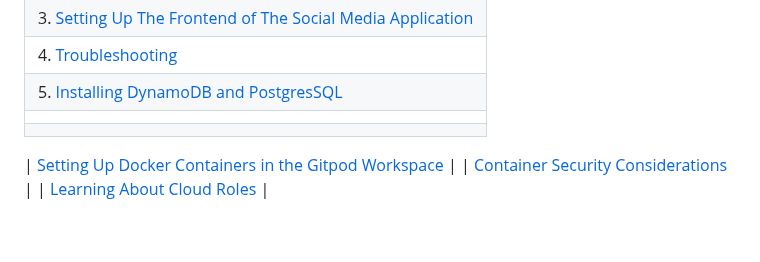
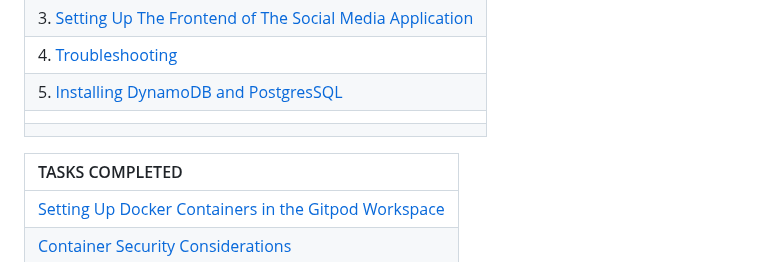
Before and after one commit to cloudjordan/aws-bootcamp-cruddur-2023, a Markdown page: journal/week1.md, the part around the change. Rendered like a GitHub page; blank space fills up the shorter version.

```diff
--- a/journal/week1.md
+++ b/journal/week1.md
@@ -12,7 +12,8 @@ This week was my first time using containirzation. As something breifly touched
 |  |
 
 
-
+| TASKS COMPLETED |
+| :-------------- |
 | [Setting Up Docker Containers in the Gitpod Workspace](#setting-up-docker-containers-in-the-gitpod-workspace) |
 | [Container Security Considerations](#container-security-considerations) |
 | [Learning About Cloud Roles](#learning-about-cloud-roles) |
```
